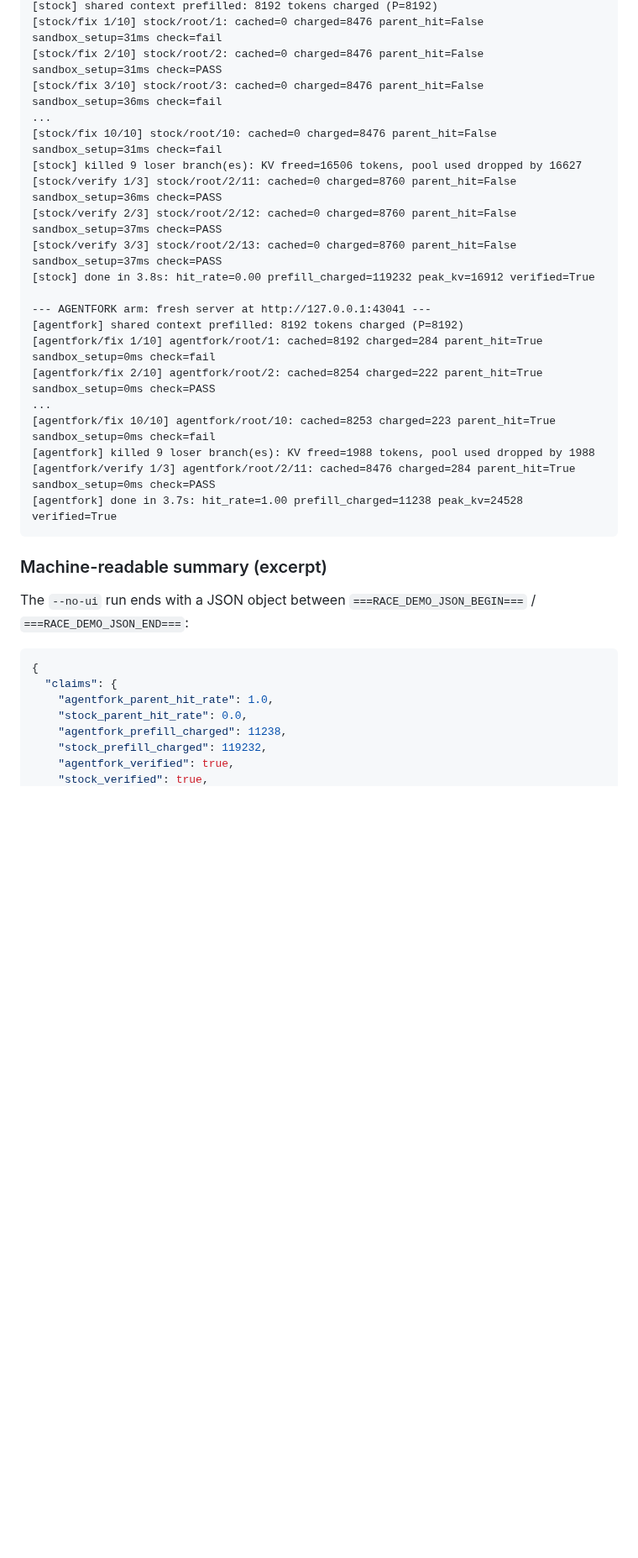
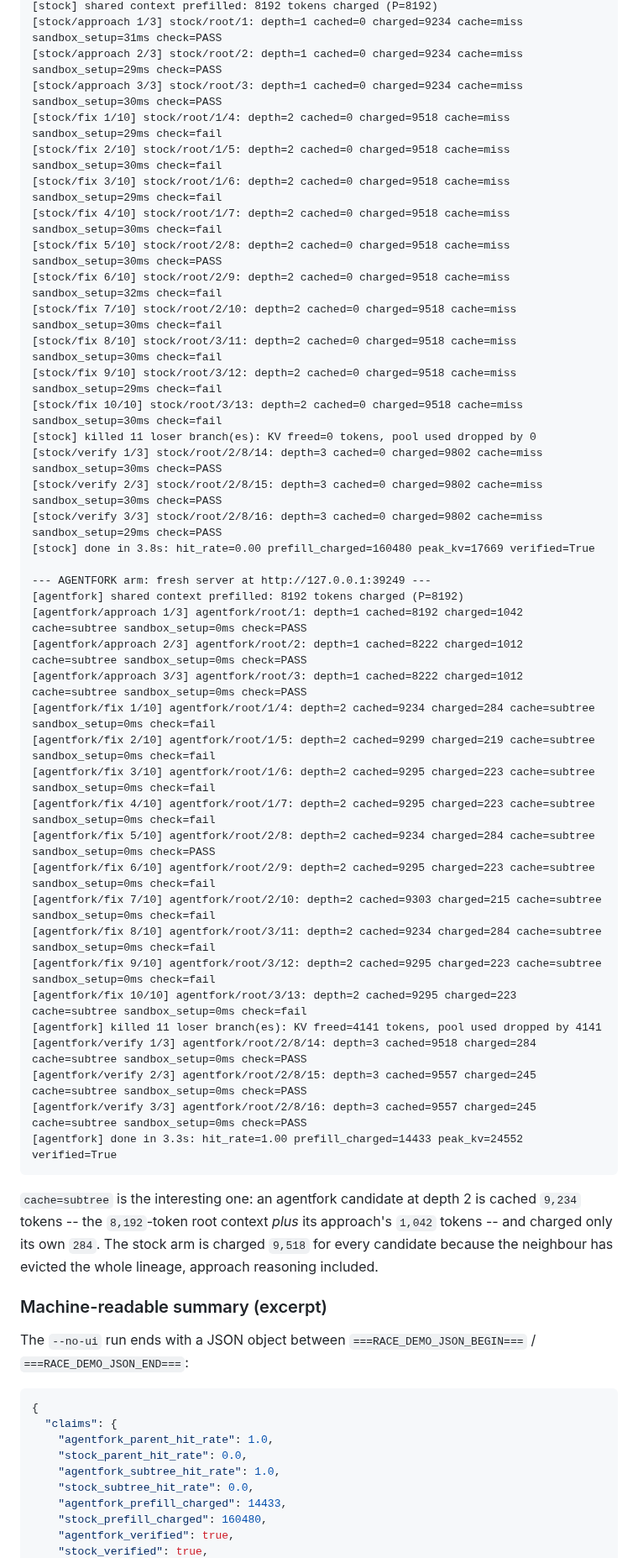
Before and after one commit to sachinkesiraju/agentfork, a Markdown page: report/race_demo_run.md, the part around one of its changes. Shown at 84% size. Rendered like a GitHub page; blank space fills up the shorter version.

````diff
--- a/report/race_demo_run.md
+++ b/report/race_demo_run.md
@@ -110,25 +147,50 @@ column is noise -- which is exactly why it is not the headline.
 [stock] shared context prefilled: 8192 tokens charged (P=8192)
-[stock/fix 1/10] stock/root/1: cached=0 charged=8476 parent_hit=False sandbox_setup=31ms check=fail
-[stock/fix 2/10] stock/root/2: cached=0 charged=8476 parent_hit=False sandbox_setup=31ms check=PASS
-[stock/fix 3/10] stock/root/3: cached=0 charged=8476 parent_hit=False sandbox_setup=36ms check=fail
-...
-[stock/fix 10/10] stock/root/10: cached=0 charged=8476 parent_hit=False sandbox_setup=31ms check=fail
-[stock] killed 9 loser branch(es): KV freed=16506 tokens, pool used dropped by 16627
-[stock/verify 1/3] stock/root/2/11: cached=0 charged=8760 parent_hit=False sandbox_setup=36ms check=PASS
-[stock/verify 2/3] stock/root/2/12: cached=0 charged=8760 parent_hit=False sandbox_setup=37ms check=PASS
-[stock/verify 3/3] stock/root/2/13: cached=0 charged=8760 parent_hit=False sandbox_setup=37ms check=PASS
-[stock] done in 3.8s: hit_rate=0.00 prefill_charged=119232 peak_kv=16912 verified=True
+[stock/approach 1/3] stock/root/1: depth=1 cached=0 charged=9234 cache=miss sandbox_setup=31ms check=PASS
+[stock/approach 2/3] stock/root/2: depth=1 cached=0 charged=9234 cache=miss sandbox_setup=29ms check=PASS
+[stock/approach 3/3] stock/root/3: depth=1 cached=0 charged=9234 cache=miss sandbox_setup=30ms check=PASS
+[stock/fix 1/10] stock/root/1/4: depth=2 cached=0 charged=9518 cache=miss sandbox_setup=29ms check=fail
+[stock/fix 2/10] stock/root/1/5: depth=2 cached=0 charged=9518 cache=miss sandbox_setup=30ms check=fail
+[stock/fix 3/10] stock/root/1/6: depth=2 cached=0 charged=9518 cache=miss sandbox_setup=29ms check=fail
+[stock/fix 4/10] stock/root/1/7: depth=2 cached=0 charged=9518 cache=miss sandbox_setup=30ms check=fail
+[stock/fix 5/10] stock/root/2/8: depth=2 cached=0 charged=9518 cache=miss sandbox_setup=30ms check=PASS
+[stock/fix 6/10] stock/root/2/9: depth=2 cached=0 charged=9518 cache=miss sandbox_setup=32ms check=fail
+[stock/fix 7/10] stock/root/2/10: depth=2 cached=0 charged=9518 cache=miss sandbox_setup=30ms check=fail
+[stock/fix 8/10] stock/root/3/11: depth=2 cached=0 charged=9518 cache=miss sandbox_setup=30ms check=fail
+[stock/fix 9/10] stock/root/3/12: depth=2 cached=0 charged=9518 cache=miss sandbox_setup=29ms check=fail
+[stock/fix 10/10] stock/root/3/13: depth=2 cached=0 charged=9518 cache=miss sandbox_setup=30ms check=fail
+[stock] killed 11 loser branch(es): KV freed=0 tokens, pool used dropped by 0
+[stock/verify 1/3] stock/root/2/8/14: depth=3 cached=0 charged=9802 cache=miss sandbox_setup=30ms check=PASS
+[stock/verify 2/3] stock/root/2/8/15: depth=3 cached=0 charged=9802 cache=miss sandbox_setup=30ms check=PASS
+[stock/verify 3/3] stock/root/2/8/16: depth=3 cached=0 charged=9802 cache=miss sandbox_setup=29ms check=PASS
+[stock] done in 3.8s: hit_rate=0.00 prefill_charged=160480 peak_kv=17669 verified=True
 
---- AGENTFORK arm: fresh server at http://127.0.0.1:43041 ---
+--- AGENTFORK arm: fresh server at http://127.0.0.1:39249 ---
 [agentfork] shared context prefilled: 8192 tokens charged (P=8192)
-[agentfork/fix 1/10] agentfork/root/1: cached=8192 charged=284 parent_hit=True sandbox_setup=0ms check=fail
-[agentfork/fix 2/10] agentfork/root/2: cached=8254 charged=222 parent_hit=True sandbox_setup=0ms check=PASS
-...
-[agentfork/fix 10/10] agentfork/root/10: cached=8253 charged=223 parent_hit=True sandbox_setup=0ms check=fail
-[agentfork] killed 9 loser branch(es): KV freed=1988 tokens, pool used dropped by 1988
-[agentfork/verify 1/3] agentfork/root/2/11: cached=8476 charged=284 parent_hit=True sandbox_setup=0ms check=PASS
-[agentfork] done in 3.7s: hit_rate=1.00 prefill_charged=11238 peak_kv=24528 verified=True
+[agentfork/approach 1/3] agentfork/root/1: depth=1 cached=8192 charged=1042 cache=subtree sandbox_setup=0ms check=PASS
+[agentfork/approach 2/3] agentfork/root/2: depth=1 cached=8222 charged=1012 cache=subtree sandbox_setup=0ms check=PASS
+[agentfork/approach 3/3] agentfork/root/3: depth=1 cached=8222 charged=1012 cache=subtree sandbox_setup=0ms check=PASS
+[agentfork/fix 1/10] agentfork/root/1/4: depth=2 cached=9234 charged=284 cache=subtree sandbox_setup=0ms check=fail
+[agentfork/fix 2/10] agentfork/root/1/5: depth=2 cached=9299 charged=219 cache=subtree sandbox_setup=0ms check=fail
+[agentfork/fix 3/10] agentfork/root/1/6: depth=2 cached=9295 charged=223 cache=subtree sandbox_setup=0ms check=fail
+[agentfork/fix 4/10] agentfork/root/1/7: depth=2 cached=9295 charged=223 cache=subtree sandbox_setup=0ms check=fail
+[agentfork/fix 5/10] agentfork/root/2/8: depth=2 cached=9234 charged=284 cache=subtree sandbox_setup=0ms check=PASS
+[agentfork/fix 6/10] agentfork/root/2/9: depth=2 cached=9295 charged=223 cache=subtree sandbox_setup=0ms check=fail
+[agentfork/fix 7/10] agentfork/root/2/10: depth=2 cached=9303 charged=215 cache=subtree sandbox_setup=0ms check=fail
+[agentfork/fix 8/10] agentfork/root/3/11: depth=2 cached=9234 charged=284 cache=subtree sandbox_setup=0ms check=fail
+[agentfork/fix 9/10] agentfork/root/3/12: depth=2 cached=9295 charged=223 cache=subtree sandbox_setup=0ms check=fail
+[agentfork/fix 10/10] agentfork/root/3/13: depth=2 cached=9295 charged=223 cache=subtree sandbox_setup=0ms check=fail
+[agentfork] killed 11 loser branch(es): KV freed=4141 tokens, pool used dropped by 4141
+[agentfork/verify 1/3] agentfork/root/2/8/14: depth=3 cached=9518 charged=284 cache=subtree sandbox_setup=0ms check=PASS
+[agentfork/verify 2/3] agentfork/root/2/8/15: depth=3 cached=9557 charged=245 cache=subtree sandbox_setup=0ms check=PASS
+[agentfork/verify 3/3] agentfork/root/2/8/16: depth=3 cached=9557 charged=245 cache=subtree sandbox_setup=0ms check=PASS
+[agentfork] done in 3.3s: hit_rate=1.00 prefill_charged=14433 peak_kv=24552 verified=True
 ```
+
+`cache=subtree` is the interesting one: an agentfork candidate at depth 2 is
+cached `9,234` tokens -- the `8,192`-token root context *plus* its approach's
+`1,042` tokens -- and charged only its own `284`. The stock arm is charged
+`9,518` for every candidate because the neighbour has evicted the whole
+lineage, approach reasoning included.
 
 ### Machine-readable summary (excerpt)
 
@@ -140,7 +202,9 @@ The `--no-ui` run ends with a JSON object between
   "claims": {
     "agentfork_parent_hit_rate": 1.0,
     "stock_parent_hit_rate": 0.0,
-    "agentfork_prefill_charged": 11238,
-    "stock_prefill_charged": 119232,
+    "agentfork_subtree_hit_rate": 1.0,
+    "stock_subtree_hit_rate": 0.0,
+    "agentfork_prefill_charged": 14433,
+    "stock_prefill_charged": 160480,
     "agentfork_verified": true,
     "stock_verified": true,
````
Also changed, not shown: other parts of report/race_demo_run.md (+93 -40 lines), report/RESULTS.md (+15 -7 lines), report/race_demo_web.png, 4 other files.
